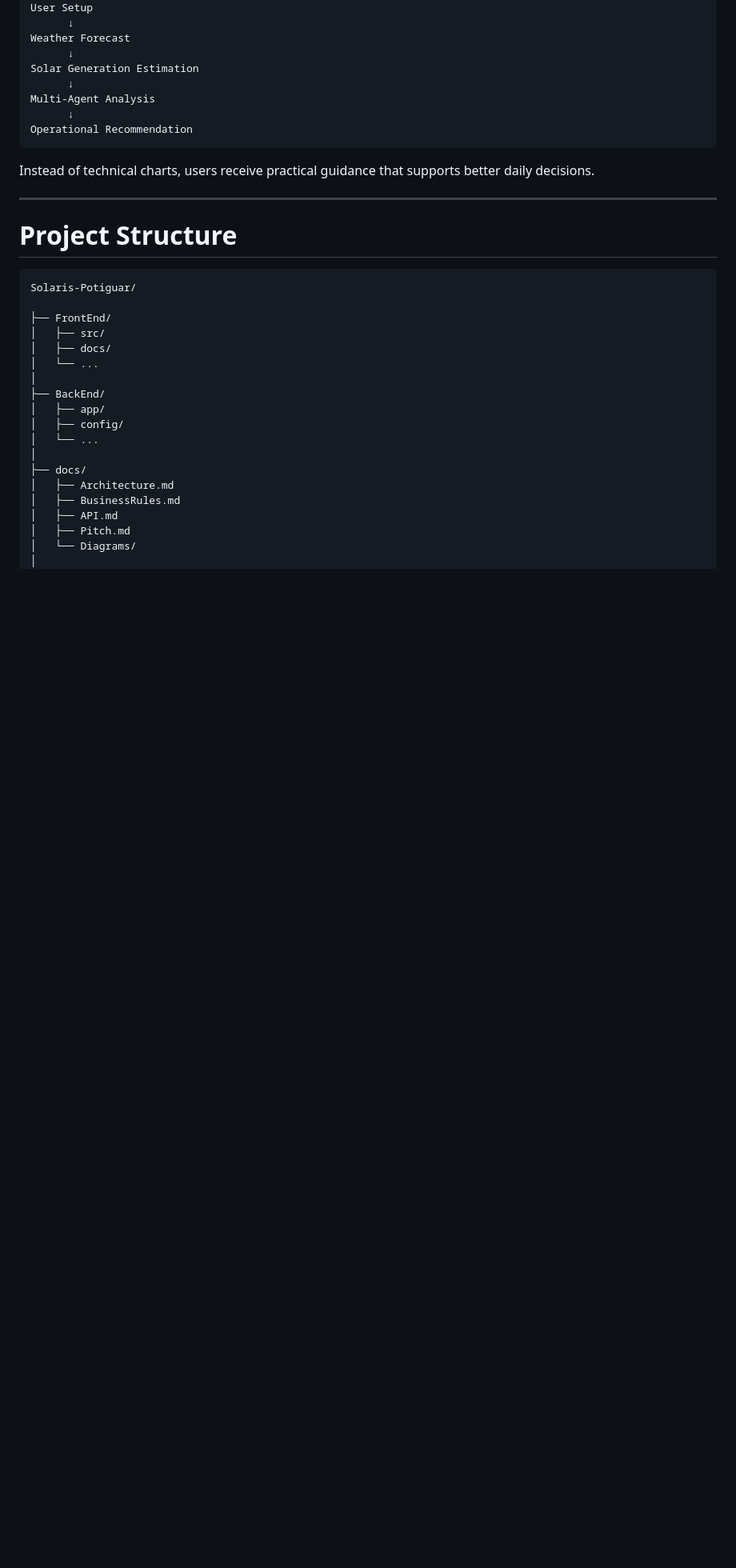
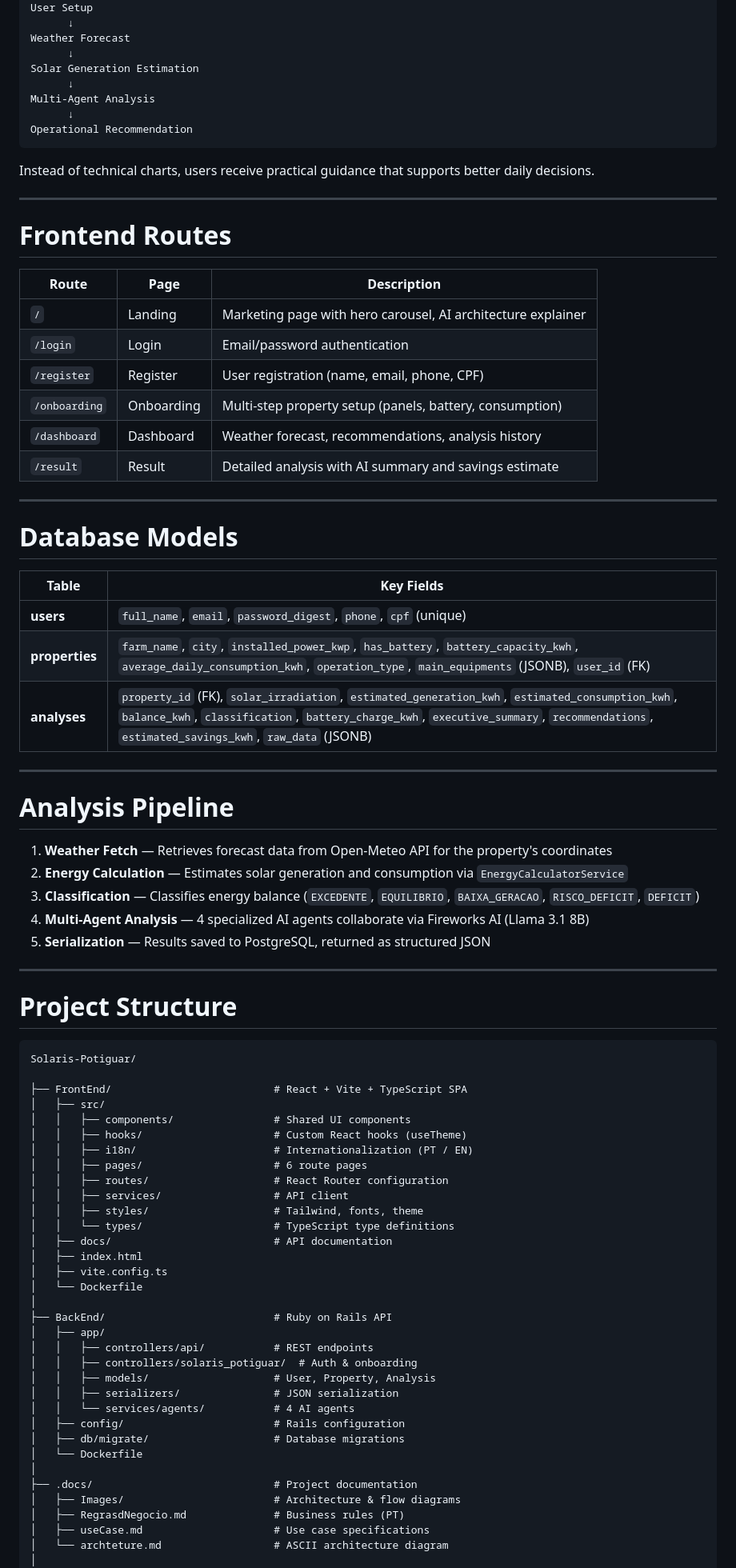
Before and after one commit to JarysonUERN/Solaris-Potiguar, a Markdown page: README.md, the part around one of its changes. Shown at 80% size. Drawn GitHub-style; blank space fills up the shorter version.

````diff
--- a/README.md
+++ b/README.md
@@ -122,26 +144,74 @@ Instead of technical charts, users receive practical guidance that supports bett
 
 ---
 
+#  Frontend Routes
+
+| Route | Page | Description |
+|-------|------|-------------|
+| `/` | Landing | Marketing page with hero carousel, AI architecture explainer |
+| `/login` | Login | Email/password authentication |
+| `/register` | Register | User registration (name, email, phone, CPF) |
+| `/onboarding` | Onboarding | Multi-step property setup (panels, battery, consumption) |
+| `/dashboard` | Dashboard | Weather forecast, recommendations, analysis history |
+| `/result` | Result | Detailed analysis with AI summary and savings estimate |
+
+---
+
+#  Database Models
+
+| Table | Key Fields |
+|-------|------------|
+| **users** | `full_name`, `email`, `password_digest`, `phone`, `cpf` (unique) |
+| **properties** | `farm_name`, `city`, `installed_power_kwp`, `has_battery`, `battery_capacity_kwh`, `average_daily_consumption_kwh`, `operation_type`, `main_equipments` (JSONB), `user_id` (FK) |
+| **analyses** | `property_id` (FK), `solar_irradiation`, `estimated_generation_kwh`, `estimated_consumption_kwh`, `balance_kwh`, `classification`, `battery_charge_kwh`, `executive_summary`, `recommendations`, `estimated_savings_kwh`, `raw_data` (JSONB) |
+
+---
+
+#  Analysis Pipeline
+
+1. **Weather Fetch** — Retrieves forecast data from Open-Meteo API for the property's coordinates
+2. **Energy Calculation** — Estimates solar generation and consumption via `EnergyCalculatorService`
+3. **Classification** — Classifies energy balance (`EXCEDENTE`, `EQUILIBRIO`, `BAIXA_GERACAO`, `RISCO_DEFICIT`, `DEFICIT`)
+4. **Multi-Agent Analysis** — 4 specialized AI agents collaborate via Fireworks AI (Llama 3.1 8B)
+5. **Serialization** — Results saved to PostgreSQL, returned as structured JSON
+
+---
+
 #  Project Structure
 
 ```
 Solaris-Potiguar/
 
-├── FrontEnd/
+├── FrontEnd/                          # React + Vite + TypeScript SPA
 │   ├── src/
-│   ├── docs/
-│   └── ...
+│   │   ├── components/                # Shared UI components
+│   │   ├── hooks/                     # Custom React hooks (useTheme)
+│   │   ├── i18n/                      # Internationalization (PT / EN)
+│   │   ├── pages/                     # 6 route pages
+│   │   ├── routes/                    # React Router configuration
+│   │   ├── services/                  # API client
+│   │   ├── styles/                    # Tailwind, fonts, theme
+│   │   └── types/                     # TypeScript type definitions
+│   ├── docs/                          # API documentation
+│   ├── index.html
+│   ├── vite.config.ts
+│   └── Dockerfile
 │
-├── BackEnd/
+├── BackEnd/                           # Ruby on Rails API
 │   ├── app/
-│   ├── config/
-│   └── ...
+│   │   ├── controllers/api/           # REST endpoints
+│   │   ├── controllers/solaris_potiguar/  # Auth & onboarding
+│   │   ├── models/                    # User, Property, Analysis
+│   │   ├── serializers/               # JSON serialization
+│   │   └── services/agents/           # 4 AI agents
+│   ├── config/                        # Rails configuration
+│   ├── db/migrate/                    # Database migrations
+│   └── Dockerfile
 │
-├── docs/
-│   ├── Architecture.md
-│   ├── BusinessRules.md
-│   ├── API.md
-│   ├── Pitch.md
-│   └── Diagrams/
+├── .docs/                             # Project documentation
+│   ├── Images/                        # Architecture & flow diagrams
+│   ├── RegrasdNegocio.md              # Business rules (PT)
+│   ├── useCase.md                     # Use case specifications
+│   └── archteture.md                  # ASCII architecture diagram
 │
 ├── docker-compose.yml
````
Also changed, not shown: other parts of README.md (+59 -36 lines).
